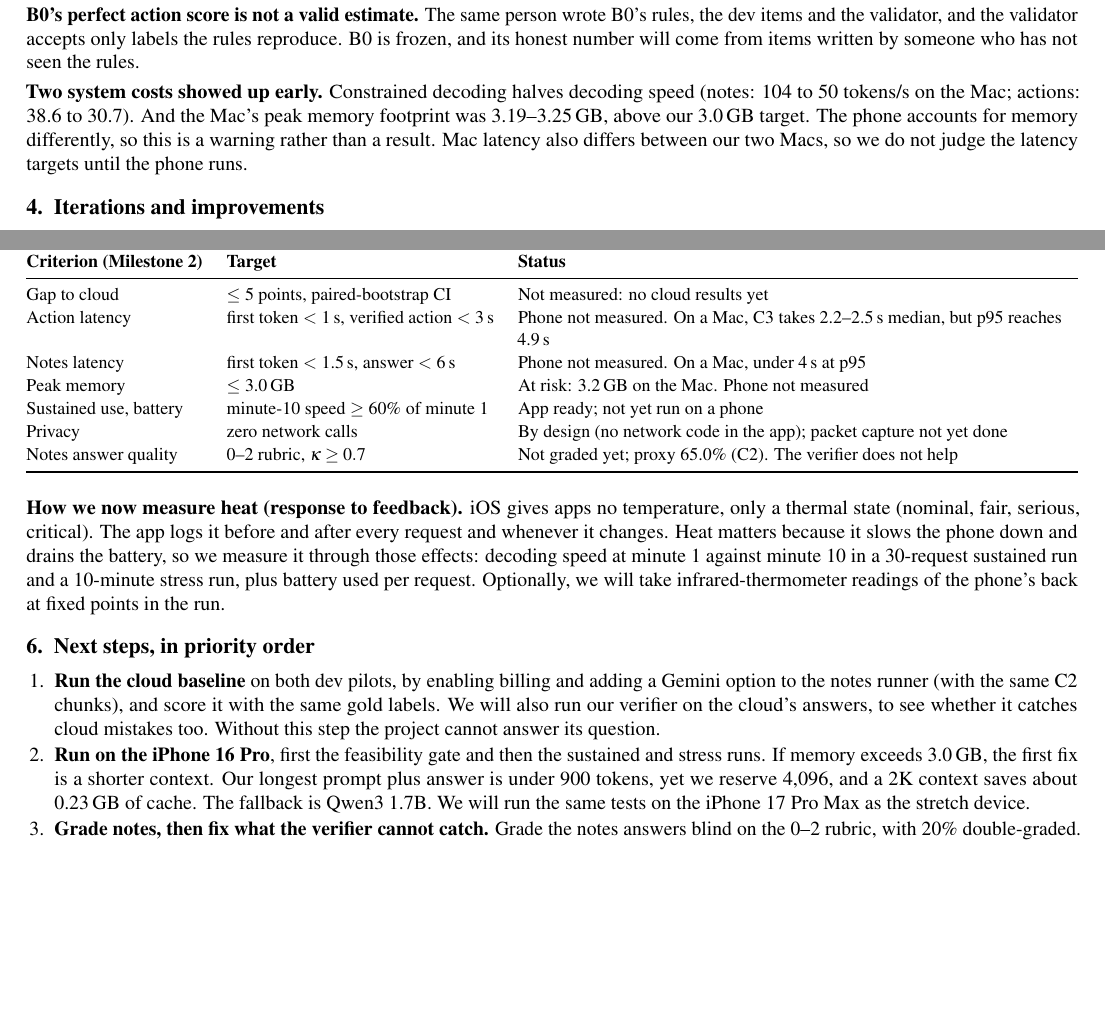
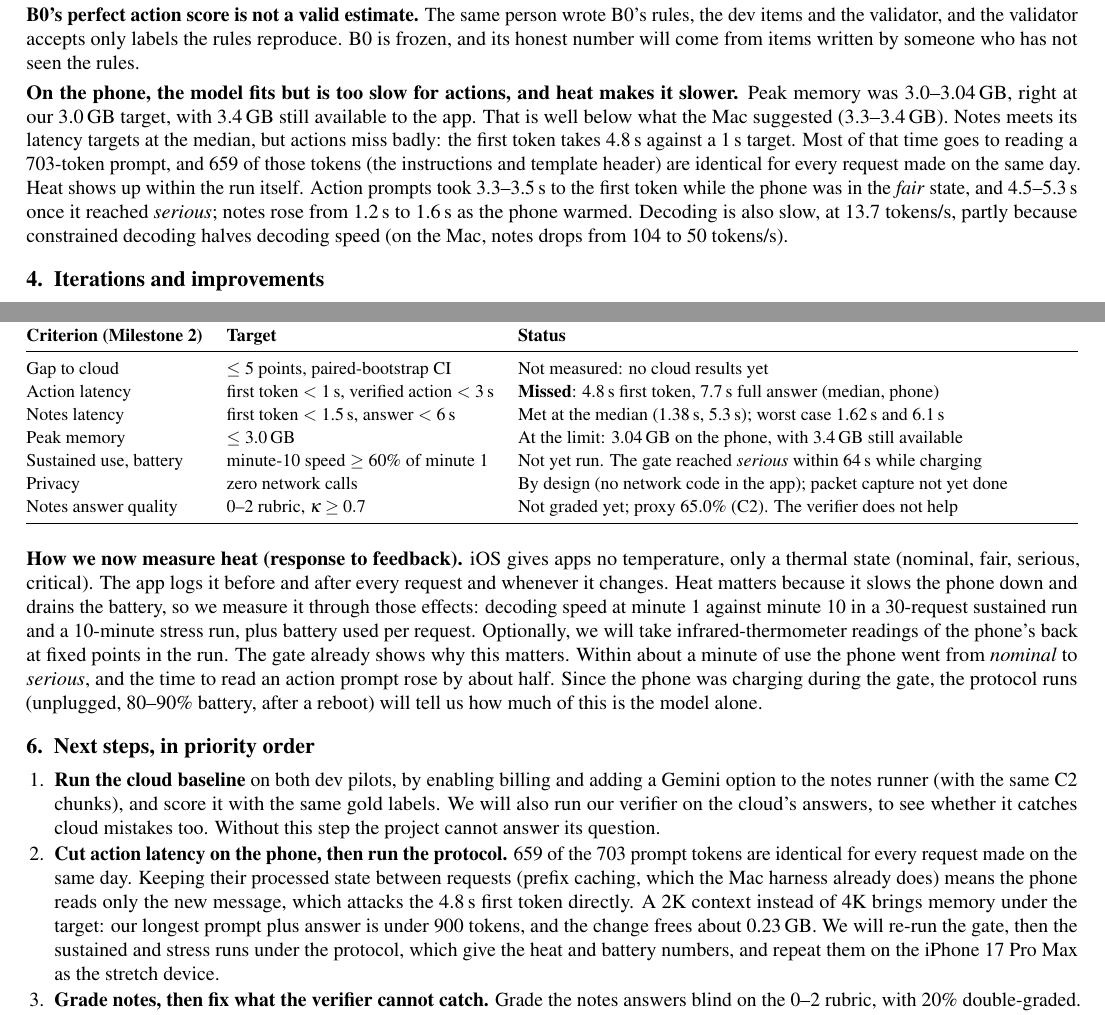
Before and after one commit to DishaShanbhag/privateedge, a LaTeX document (docs/milestone3.tex): two parts of pages 2 and 3 of 3, joined at a grey line, cut so that both start at the same text, the shorter picture padded with empty space. Compiled offline with pdfLaTeX.

Commit message:
Milestone 3 final draft: first iPhone 16 Pro results
- results/ios_gate_iphone16pro_2026-11-19: feasibility gate (10 notes C2, 10 calendar C1, plus C3
  scored on the Mac). Phone output identical to the Mac on 20/20. Peak footprint 3.01-3.04 GB with
  3.4 GB available; first token 1.38 s notes, 4.81 s actions (median); thermal state reached
  serious after 64 s while charging.
- docs/milestone3: phone results table, heat evidence, updated gaps and next steps (prefix caching,
  2K context).
- ios/README: memory in decimal GB (Mac 3.3-3.4 GB; the app logs MiB).

```diff
--- a/docs/milestone3.tex
+++ b/docs/milestone3.tex
@@ -87,7 +101,7 @@ A \emph{silent error} is a wrong action that reaches the user with no question a
 
 \textbf{B0's perfect action score is not a valid estimate.} The same person wrote B0's rules, the dev items and the validator, and the validator accepts only labels the rules reproduce. B0 is frozen, and its honest number will come from items written by someone who has not seen the rules.
 
-\textbf{Two system costs showed up early.} Constrained decoding halves decoding speed (notes: 104 to 50 tokens/s on the Mac; actions: 38.6 to 30.7). And the Mac's peak memory footprint was 3.19--3.25\,GB, above our 3.0\,GB target. The phone accounts for memory differently, so this is a warning rather than a result. Mac latency also differs between our two Macs, so we do not judge the latency targets until the phone runs.
+\textbf{On the phone, the model fits but is too slow for actions, and heat makes it slower.} Peak memory was 3.0--3.04\,GB, right at our 3.0\,GB target, with 3.4\,GB still available to the app. That is well below what the Mac suggested (3.3--3.4\,GB). Notes meets its latency targets at the median, but actions miss badly: the first token takes 4.8\,s against a 1\,s target. Most of that time goes to reading a 703-token prompt, and 659 of those tokens (the instructions and template header) are identical for every request made on the same day. Heat shows up within the run itself. Action prompts took 3.3--3.5\,s to the first token while the phone was in the \emph{fair} state, and 4.5--5.3\,s once it reached \emph{serious}; notes rose from 1.2\,s to 1.6\,s as the phone warmed. Decoding is also slow, at 13.7 tokens/s, partly because constrained decoding halves decoding speed (on the Mac, notes drops from 104 to 50 tokens/s).
 
 \section{Iterations and improvements}
 Every change below was made on dev data, for a measured reason, and logged with its effect in the project changelog.
@@ -108,22 +122,22 @@ Every change below was made on dev data, for a measured reason, and logged with
 \textbf{Criterion (Milestone 2)} & \textbf{Target} & \textbf{Status} \\
 \midrule
 Gap to cloud & $\le$ 5 points, paired-bootstrap CI & Not measured: no cloud results yet \\
-Action latency & first token $<$ 1\,s, verified action $<$ 3\,s & Phone not measured. On a Mac, C3 takes 2.2--2.5\,s median, but p95 reaches 4.9\,s \\
-Notes latency & first token $<$ 1.5\,s, answer $<$ 6\,s & Phone not measured. On a Mac, under 4\,s at p95 \\
-Peak memory & $\le$ 3.0\,GB & At risk: 3.2\,GB on the Mac. Phone not measured \\
-Sustained use, battery & minute-10 speed $\ge$ 60\% of minute 1 & App ready; not yet run on a phone \\
+Action latency & first token $<$ 1\,s, verified action $<$ 3\,s & \textbf{Missed}: 4.8\,s first token, 7.7\,s full answer (median, phone) \\
+Notes latency & first token $<$ 1.5\,s, answer $<$ 6\,s & Met at the median (1.38\,s, 5.3\,s); worst case 1.62\,s and 6.1\,s \\
+Peak memory & $\le$ 3.0\,GB & At the limit: 3.04\,GB on the phone, with 3.4\,GB still available \\
+Sustained use, battery & minute-10 speed $\ge$ 60\% of minute 1 & Not yet run. The gate reached \emph{serious} within 64\,s while charging \\
 Privacy & zero network calls & By design (no network code in the app); packet capture not yet done \\
 Notes answer quality & 0--2 rubric, $\kappa \ge 0.7$ & Not graded yet; proxy 65.0\% (C2). The verifier does not help \\
 \bottomrule
 \end{tabularx}
 \end{center}
 
-\textbf{How we now measure heat (response to feedback).} iOS gives apps no temperature, only a thermal state (nominal, fair, serious, critical). The app logs it before and after every request and whenever it changes. Heat matters because it slows the phone down and drains the battery, so we measure it through those effects: decoding speed at minute 1 against minute 10 in a 30-request sustained run and a 10-minute stress run, plus battery used per request. Optionally, we will take infrared-thermometer readings of the phone's back at fixed points in the run.
+\textbf{How we now measure heat (response to feedback).} iOS gives apps no temperature, only a thermal state (nominal, fair, serious, critical). The app logs it before and after every request and whenever it changes. Heat matters because it slows the phone down and drains the battery, so we measure it through those effects: decoding speed at minute 1 against minute 10 in a 30-request sustained run and a 10-minute stress run, plus battery used per request. Optionally, we will take infrared-thermometer readings of the phone's back at fixed points in the run. The gate already shows why this matters. Within about a minute of use the phone went from \emph{nominal} to \emph{serious}, and the time to read an action prompt rose by about half. Since the phone was charging during the gate, the protocol runs (unplugged, 80--90\% battery, after a reboot) will tell us how much of this is the model alone.
 
 \section{Next steps, in priority order}
 \begin{enumerate}
   \item \textbf{Run the cloud baseline} on both dev pilots, by enabling billing and adding a Gemini option to the notes runner (with the same C2 chunks), and score it with the same gold labels. We will also run our verifier on the cloud's answers, to see whether it catches cloud mistakes too. Without this step the project cannot answer its question.
-  \item \textbf{Run on the iPhone~16~Pro}, first the feasibility gate and then the sustained and stress runs. If memory exceeds 3.0\,GB, the first fix is a shorter context. Our longest prompt plus answer is under 900 tokens, yet we reserve 4,096, and a 2K context saves about 0.23\,GB of cache. The fallback is Qwen3~1.7B. We will run the same tests on the iPhone~17~Pro~Max as the stretch device.
+  \item \textbf{Cut action latency on the phone, then run the protocol.} 659 of the 703 prompt tokens are identical for every request made on the same day. Keeping their processed state between requests (prefix caching, which the Mac harness already does) means the phone reads only the new message, which attacks the 4.8\,s first token directly. A 2K context instead of 4K brings memory under the target: our longest prompt plus answer is under 900 tokens, and the change frees about 0.23\,GB. We will re-run the gate, then the sustained and stress runs under the protocol, which give the heat and battery numbers, and repeat them on the iPhone~17~Pro~Max as the stretch device.
   \item \textbf{Grade notes, then fix what the verifier cannot catch.} Grade the notes answers blind on the 0--2 rubric, with 20\% double-graded. Then work on what the verifier cannot catch: reporting both sides of conflicting notes, and complete answers. These are prompt changes, measured on dev and logged.
   \item \textbf{Reduce unnecessary questions in actions.} Analyse the 20 cases where the verifier asked about a clear message, most of them wrong times and dates from the model.
   \item \textbf{Freeze and test.} Write 300 test items per task (with a larger, harder notes collection, so retrieval is a real test) and blind dev items for an honest B0. Freeze prompts and thresholds with the test-set hash, and run each configuration on the test set once.
```
Also changed, not shown: docs/milestone3.pdf, ios/README.md, results/ios_gate_iphone16pro_2026-11-19/README.md (added), docs/milestone3.tex (16 more changed lines), 8 other files.
